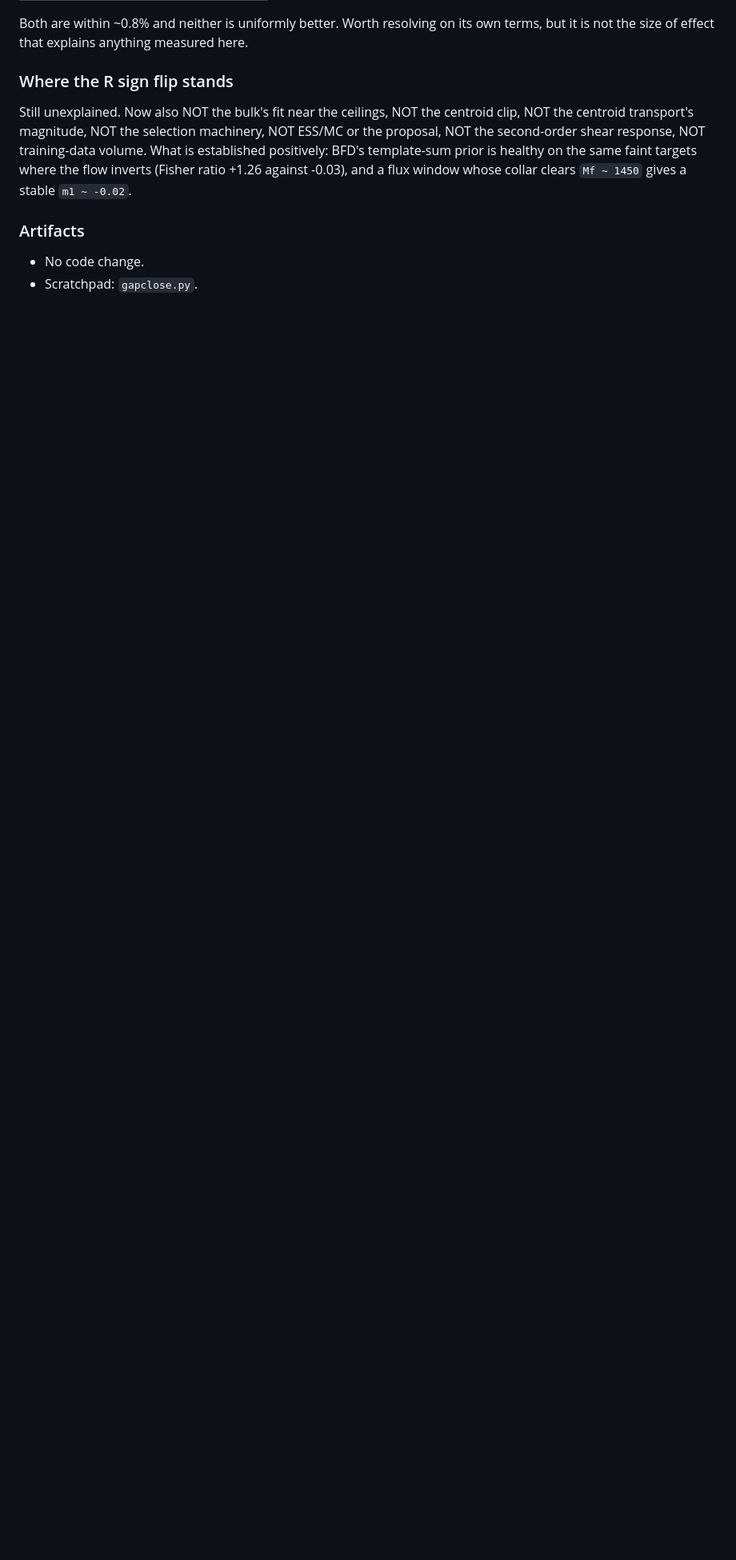
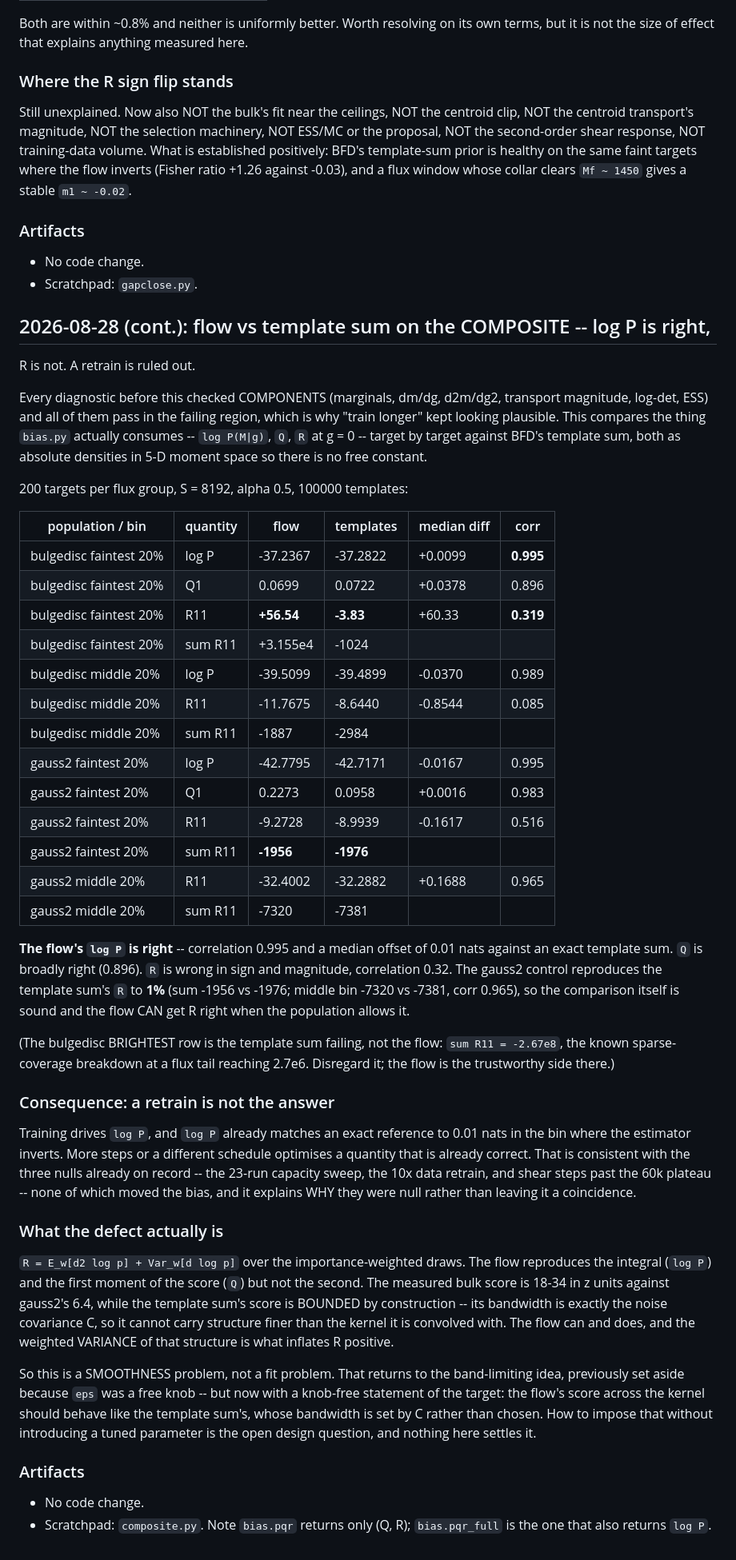
Before and after one commit to vwetzell/bfd_cnf, a Markdown page: HANDOFF.md, the part around the change. Shown at 80% size. Rendered like a GitHub page; blank space fills up the shorter version.

Commit message:
Composite comparison rules out a retrain: log P is right, R is not
Compares what bias.py actually consumes -- log P(M|g), Q and R at g = 0 --
target by target against BFD's template sum, both as absolute densities so
there is no free constant.  Previous diagnostics all checked components
(marginals, dm/dg, d2m/dg2, transport magnitude, log-det, ESS), which is why
"train longer" kept looking plausible.

On bulgedisc_v2's faintest 20%: log P correlates at 0.995 with a median offset
of 0.01 nats, Q at 0.896, and R11 is +56.5 against the templates' -3.8 with
correlation 0.32 (sum +3.155e4 against -1024).  The gauss2 control reproduces
the template sum's R to 1% (sum -1956 vs -1976; middle bin corr 0.965), so the
comparison is sound and the flow can get R right when the population allows it.

This rules out a retrain: training drives log P, and log P is already correct
to 0.01 nats in the bin where the estimator inverts.  It also explains why the
capacity sweep, the 10x data retrain and shear steps past 60k were all null
rather than leaving that a coincidence.

The defect is the second moment of the score, not the density: R carries
Var_w[d log p] over the weighted draws, the flow's bulk score is 18-34 in z
units against gauss2's 6.4, and the template sum's score is bounded by
construction because its bandwidth IS the noise covariance.  A smoothness
problem, not a fit problem.

Co-Authored-By: Claude Opus 5 <noreply@anthropic.com>
Claude-Session: https://claude.ai/code/session_01FbeYN38vCy4DopoEhFVsHC

```diff
--- a/HANDOFF.md
+++ b/HANDOFF.md
@@ -2800,3 +2800,74 @@ against -0.03), and a flux window whose collar clears `Mf ~ 1450` gives a stable
 
 - No code change.
 - Scratchpad: `gapclose.py`.
+
+## 2026-08-28 (cont.): flow vs template sum on the COMPOSITE -- log P is right,
+R is not.  A retrain is ruled out.
+
+Every diagnostic before this checked COMPONENTS (marginals, dm/dg, d2m/dg2,
+transport magnitude, log-det, ESS) and all of them pass in the failing region,
+which is why "train longer" kept looking plausible.  This compares the thing
+`bias.py` actually consumes -- `log P(M|g)`, `Q`, `R` at g = 0 -- target by
+target against BFD's template sum, both as absolute densities in 5-D moment
+space so there is no free constant.
+
+200 targets per flux group, S = 8192, alpha 0.5, 100000 templates:
+
+| population / bin | quantity | flow | templates | median diff | corr |
+|------------------|----------|------|-----------|-------------|------|
+| bulgedisc faintest 20% | log P | -37.2367 | -37.2822 | +0.0099 | **0.995** |
+| bulgedisc faintest 20% | Q1    |   0.0699 |   0.0722 | +0.0378 | 0.896 |
+| bulgedisc faintest 20% | R11   | **+56.54** | **-3.83** | +60.33 | **0.319** |
+| bulgedisc faintest 20% | sum R11 | +3.155e4 | -1024 | | |
+| bulgedisc middle 20%   | log P | -39.5099 | -39.4899 | -0.0370 | 0.989 |
+| bulgedisc middle 20%   | R11   | -11.7675 |  -8.6440 | -0.8544 | 0.085 |
+| bulgedisc middle 20%   | sum R11 | -1887 | -2984 | | |
+| gauss2 faintest 20%    | log P | -42.7795 | -42.7171 | -0.0167 | 0.995 |
+| gauss2 faintest 20%    | Q1    |   0.2273 |   0.0958 | +0.0016 | 0.983 |
+| gauss2 faintest 20%    | R11   |  -9.2728 |  -8.9939 | -0.1617 | 0.516 |
+| gauss2 faintest 20%    | sum R11 | **-1956** | **-1976** | | |
+| gauss2 middle 20%      | R11   | -32.4002 | -32.2882 | +0.1688 | 0.965 |
+| gauss2 middle 20%      | sum R11 | -7320 | -7381 | | |
+
+**The flow's `log P` is right** -- correlation 0.995 and a median offset of 0.01
+nats against an exact template sum.  `Q` is broadly right (0.896).  `R` is
+wrong in sign and magnitude, correlation 0.32.  The gauss2 control reproduces
+the template sum's `R` to **1%** (sum -1956 vs -1976; middle bin -7320 vs
+-7381, corr 0.965), so the comparison itself is sound and the flow CAN get R
+right when the population allows it.
+
+(The bulgedisc BRIGHTEST row is the template sum failing, not the flow:
+`sum R11 = -2.67e8`, the known sparse-coverage breakdown at a flux tail
+reaching 2.7e6.  Disregard it; the flow is the trustworthy side there.)
+
+### Consequence: a retrain is not the answer
+
+Training drives `log P`, and `log P` already matches an exact reference to 0.01
+nats in the bin where the estimator inverts.  More steps or a different
+schedule optimises a quantity that is already correct.  That is consistent with
+the three nulls already on record -- the 23-run capacity sweep, the 10x data
+retrain, and shear steps past the 60k plateau -- none of which moved the bias,
+and it explains WHY they were null rather than leaving it a coincidence.
+
+### What the defect actually is
+
+`R = E_w[d2 log p] + Var_w[d log p]` over the importance-weighted draws.  The
+flow reproduces the integral (`log P`) and the first moment of the score (`Q`)
+but not the second.  The measured bulk score is 18-34 in z units against
+gauss2's 6.4, while the template sum's score is BOUNDED by construction --
+its bandwidth is exactly the noise covariance C, so it cannot carry structure
+finer than the kernel it is convolved with.  The flow can and does, and the
+weighted VARIANCE of that structure is what inflates R positive.
+
+So this is a SMOOTHNESS problem, not a fit problem.  That returns to the
+band-limiting idea, previously set aside because `eps` was a free knob -- but
+now with a knob-free statement of the target: the flow's score across the
+kernel should behave like the template sum's, whose bandwidth is set by C
+rather than chosen.  How to impose that without introducing a tuned parameter
+is the open design question, and nothing here settles it.
+
+### Artifacts
+
+- No code change.
+- Scratchpad: `composite.py`.  Note `bias.pqr` returns only (Q, R);
+  `bias.pqr_full` is the one that also returns `log P`.
```
